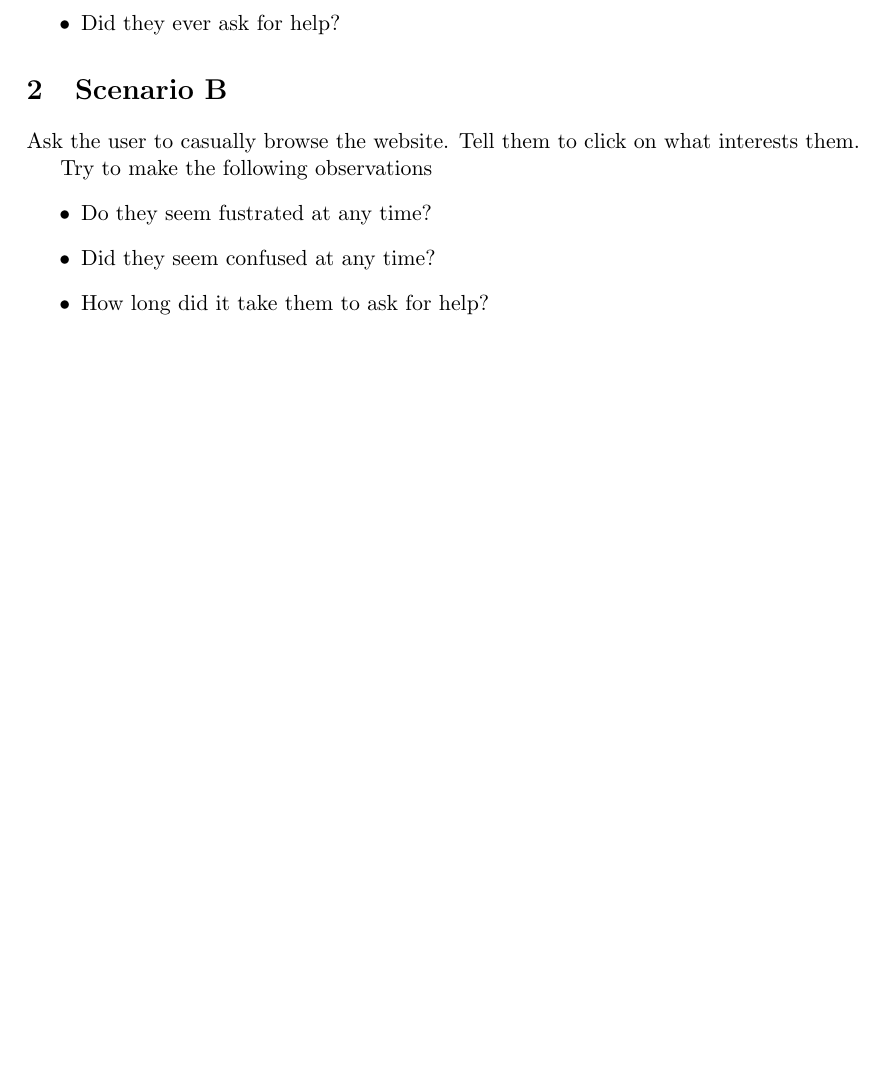
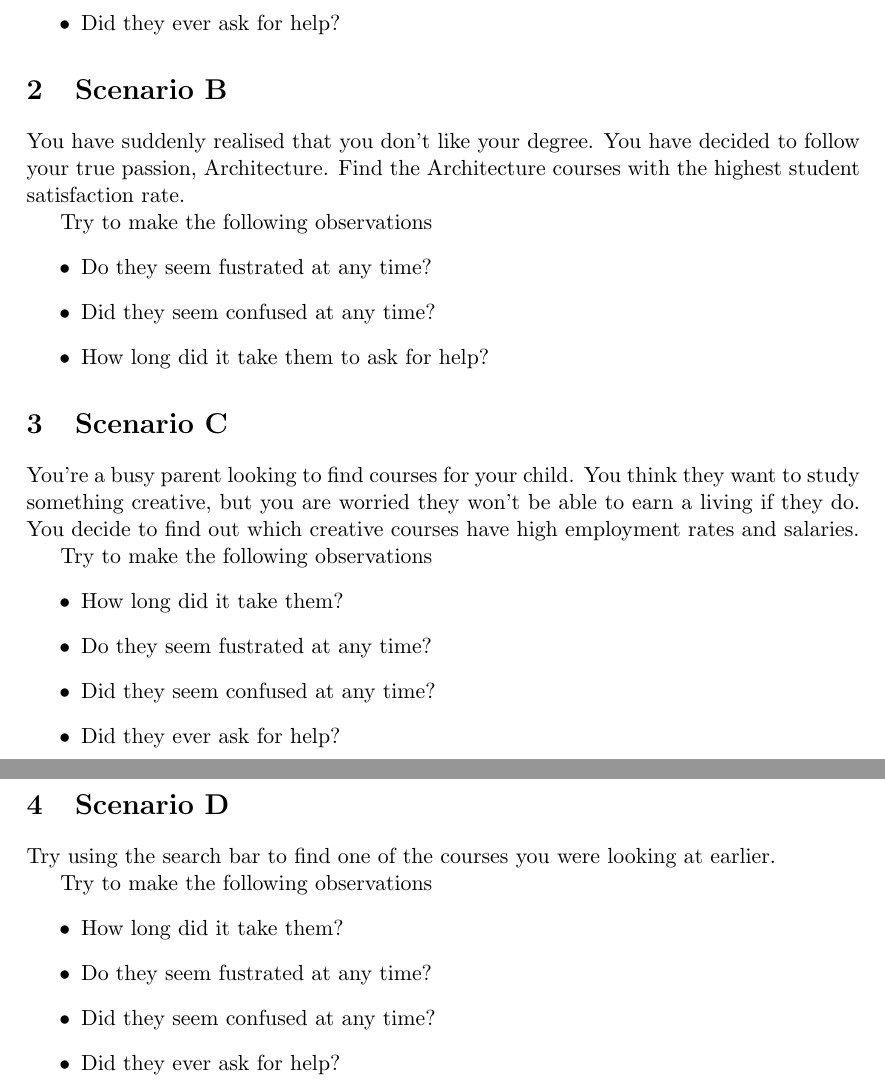
Before and after one commit to Jim-Walk/Software-Development-Assessment, a LaTeX document (doc/usability/questionaire.tex): part of page 1 of 2 before the commit and two parts of pages 1 and 2 of 3 after it, the two joined at a grey line, cut so that both start at the same text, the shorter picture padded with empty space. Compiled offline with pdfLaTeX.

Commit message:
new scenarios

```diff
--- a/doc/usability/questionaire.tex
+++ b/doc/usability/questionaire.tex
@@ -15,13 +15,34 @@ Try to make the following observations
     \item Did they ever ask for help?
 \end{itemize}
 \section{Scenario B}
-Ask the user to casually browse the website. Tell them to click on what interests them.
+You have suddenly realised that you don't like your degree. You have decided to follow your true passion, Architecture. Find the Architecture courses with the highest student satisfaction rate.
 
 Try to make the following observations
 \begin{itemize}
     \item Do they seem fustrated at any time?
     \item Did they seem confused at any time?
     \item How long did it take them to ask for help?
+\end{itemize}
+\section{Scenario C}
+You're a busy parent looking to find courses for your child. You think they want to study something creative, but you are worried they won't be able to earn a living if they do. You decide to find out which creative courses have high employment rates and salaries.
+
+Try to make the following observations
+\begin{itemize}
+    \item How long did it take them?
+    \item Do they seem fustrated at any time?
+    \item Did they seem confused at any time?
+    \item Did they ever ask for help?
+\end{itemize}
+
+\section{Scenario D}
+Try using the search bar to find one of the courses you were looking at earlier.
+
+Try to make the following observations
+\begin{itemize}
+    \item How long did it take them?
+    \item Do they seem fustrated at any time?
+    \item Did they seem confused at any time?
+    \item Did they ever ask for help?
 \end{itemize}
 \newpage
 
```
Also changed, not shown: README.md, doc/usability/questionaire.pdf, doc/usability/questionaire.tex (2 more changed lines).
